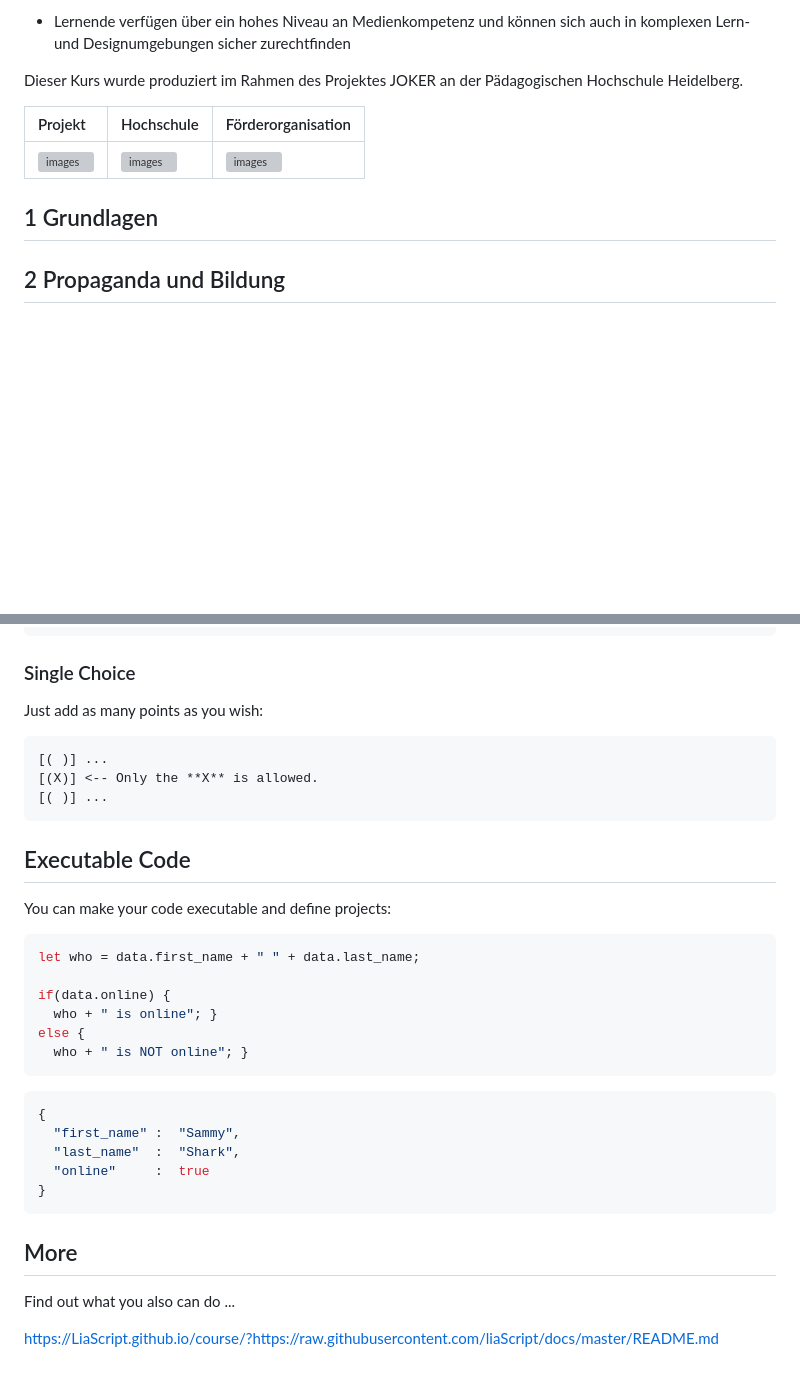
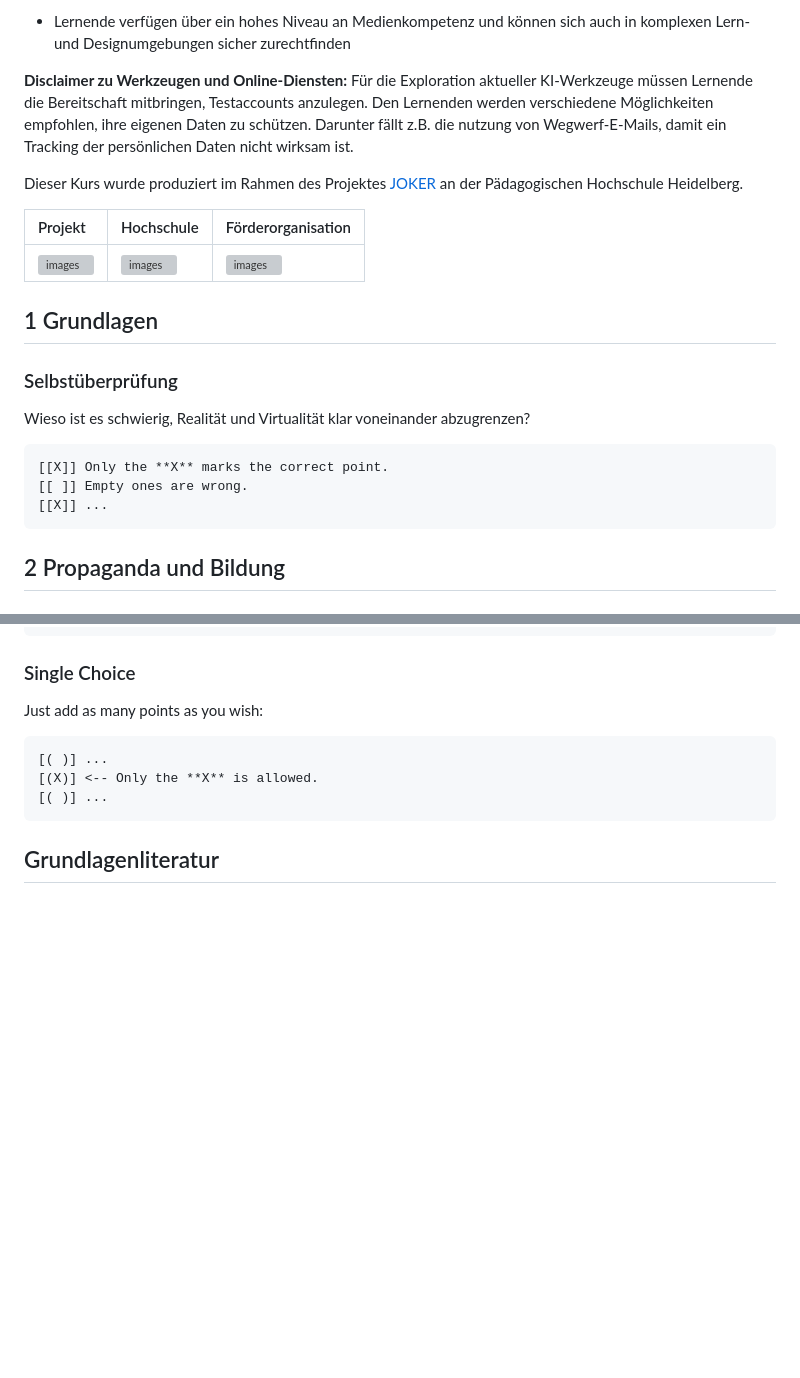
Before and after one commit to mkalz/courses, a Markdown page: medman24/index.md, 2 parts joined by grey strips. Drawn GitHub-style; blank space fills up the shorter version; grey boxes are pictures that could not be loaded.

````diff
--- a/medman24/index.md
+++ b/medman24/index.md
@@ -49,7 +49,11 @@ Lernende sind aktiv eingebunden in Aktivitäten zum Wissensaufbau, der Reflexion
 
 * Lernende verfügen über ein hohes Niveau an Medienkompetenz und können sich auch in komplexen Lern- und Designumgebungen sicher zurechtfinden
 
-Dieser Kurs wurde produziert im Rahmen des Projektes JOKER an der Pädagogischen Hochschule Heidelberg.
+**Disclaimer zu Werkzeugen und Online-Diensten:**
+Für die Exploration aktueller KI-Werkzeuge müssen Lernende die Bereitschaft mitbringen, Testaccounts anzulegen. Den Lernenden werden verschiedene Möglichkeiten empfohlen, ihre eigenen Daten zu schützen. Darunter fällt z.B. die nutzung von Wegwerf-E-Mails, damit ein Tracking der persönlichen Daten nicht wirksam ist.
+
+
+Dieser Kurs wurde produziert im Rahmen des Projektes [JOKER](https://elmeb.org/joker) an der Pädagogischen Hochschule Heidelberg.
 
 
 | Projekt  | Hochschule | Förderorganisation |
@@ -62,6 +66,15 @@ Dieser Kurs wurde produziert im Rahmen des Projektes JOKER an der Pädagogischen
 
 
 
+
+
+### Selbstüberprüfung
+
+Wieso ist es schwierig, Realität und Virtualität klar voneinander abzugrenzen?
+
+    [[X]] Only the **X** marks the correct point.
+    [[ ]] Empty ones are wrong.
+    [[X]] ...
 
 
 
@@ -182,36 +195,4 @@ Just add as many points as you wish:
     [( )] ...
 
 
-## Executable Code
-
-You can make your code executable and define projects:
-
-``` js     -EvalScript.js
-let who = data.first_name + " " + data.last_name;
-
-if(data.online) {
-  who + " is online"; }
-else {
-  who + " is NOT online"; }
-```
-``` json    +Data.json
-{
-  "first_name" :  "Sammy",
-  "last_name"  :  "Shark",
-  "online"     :  true
-}
-```
-<script>
-  // insert the JSON dataset into the local variable data
-  let data = @input(1);
-
-  // eval the script that uses this dataset
-  eval(`@input(0)`);
-</script>
-
-
-## More
-
-Find out what you also can do ...
-
-https://LiaScript.github.io/course/?https://raw.githubusercontent.com/liaScript/docs/master/README.md
+## Grundlagenliteratur
````
